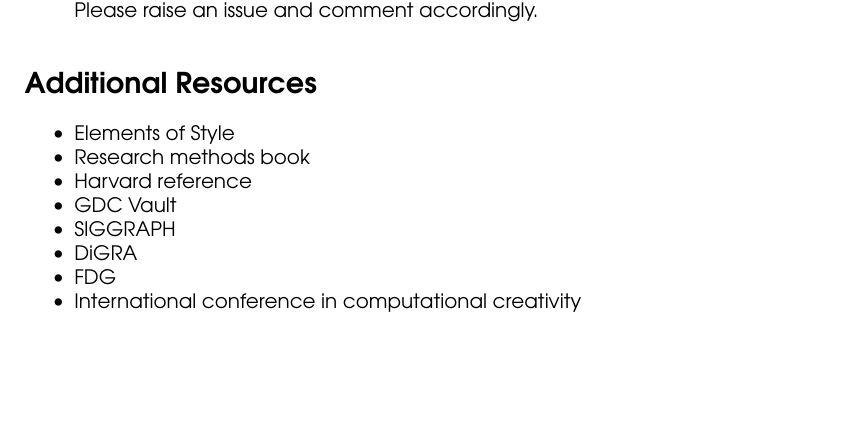
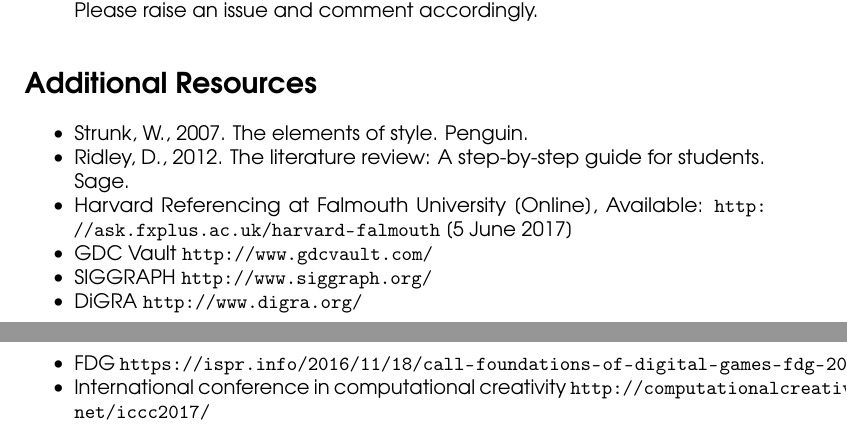
Before and after one commit to Falmouth-Games-Academy/ba-assignment-briefs, a LaTeX document (gam250_1/gam250_1.tex): part of page 2 of 3 before the commit and two parts of pages 2 and 3 of 4 after it, the two joined at a grey line, cut so that both start at the same text, the shorter picture padded with empty space. Compiled offline with pdfLaTeX.

Commit message:
Added unformated references

```diff
--- a/gam250_1/gam250_1.tex
+++ b/gam250_1/gam250_1.tex
@@ -111,14 +111,14 @@ Writing takes practice so make sure that you take feedback from your tutor and i
 \section*{Additional Resources}
 
 \begin{itemize}
-     \item Elements of Style
-     \item Research methods book
-     \item Harvard reference
-     \item GDC Vault
-     \item SIGGRAPH
-     \item DiGRA
-     \item FDG
-     \item International conference in computational creativity
+     \item Strunk, W., 2007. The elements of style. Penguin.
+     \item Ridley, D., 2012. The literature review: A step-by-step guide for students. Sage.
+     \item Harvard Referencing at Falmouth University [Online], Available: \url{http://ask.fxplus.ac.uk/harvard-falmouth} [5 June 2017]
+     \item GDC Vault \url{http://www.gdcvault.com/}
+     \item SIGGRAPH \url{http://www.siggraph.org/}
+     \item DiGRA \url{http://www.digra.org/}
+     \item FDG \url{https://ispr.info/2016/11/18/call-foundations-of-digital-games-fdg-2017/}
+     \item International conference in computational creativity \url{http://computationalcreativity.net/iccc2017/}
 
 
 \end{itemize}
```
